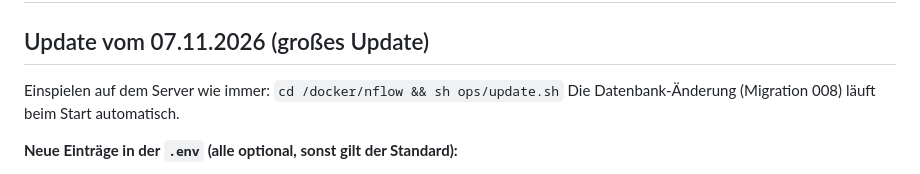
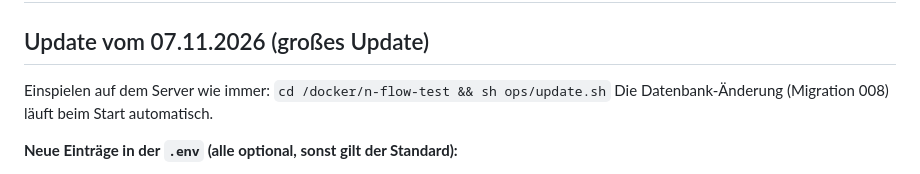
Before and after one commit to Flmtk/N-Flow, a Markdown page: docs/naechstes-update.md, the part around the change. Rendered like a GitHub page.

Commit message:
Update-Liste: richtiger Ordner /docker/n-flow-test
Co-Authored-By: Claude Opus 5.5 <noreply@anthropic.com>
Claude-Session: https://claude.ai/code/session_0188A7iYvAxFogAcG39h8C67

```diff
--- a/docs/naechstes-update.md
+++ b/docs/naechstes-update.md
@@ -2,7 +2,7 @@
 
 ## Update vom 07.11.2026 (großes Update)
 
-Einspielen auf dem Server wie immer: `cd /docker/nflow && sh ops/update.sh`
+Einspielen auf dem Server wie immer: `cd /docker/n-flow-test && sh ops/update.sh`
 Die Datenbank-Änderung (Migration 008) läuft beim Start automatisch.
 
 **Neue Einträge in der `.env` (alle optional, sonst gilt der Standard):**
```
